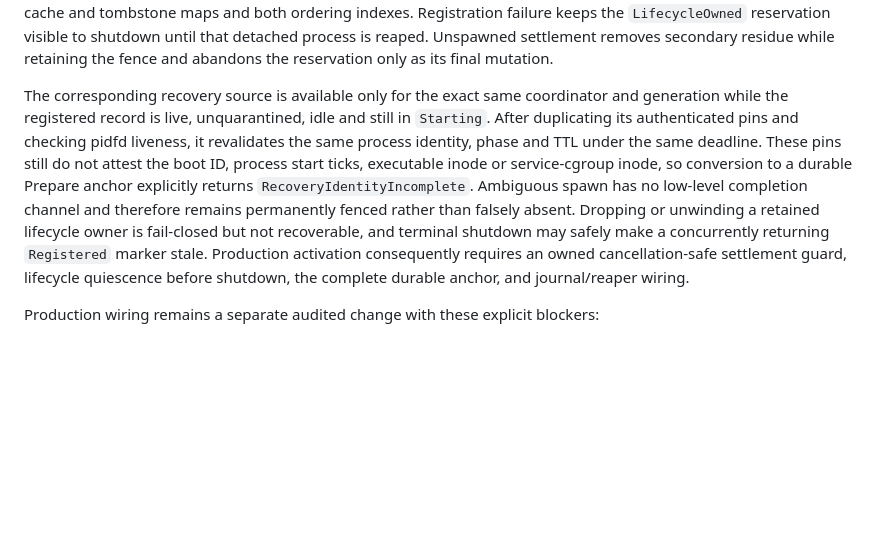
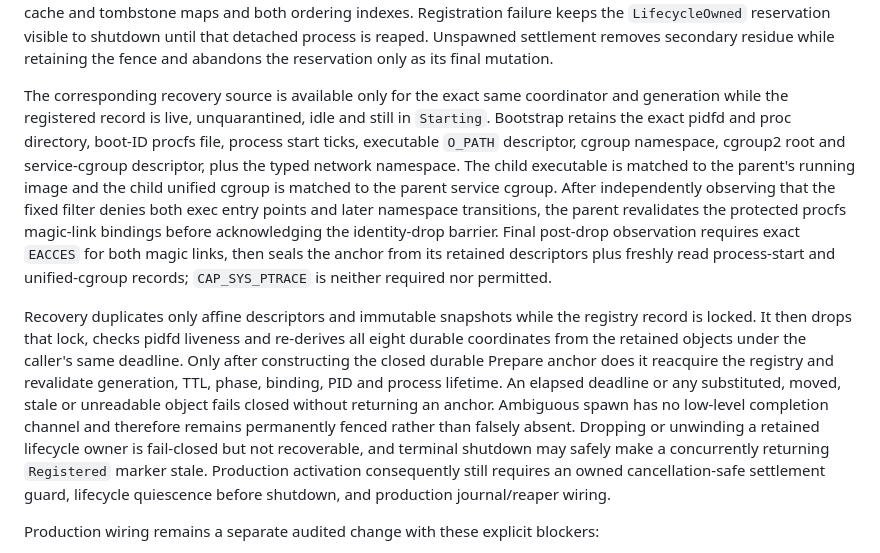
Before and after one commit to VOLPAROSSA/volparossa, a Markdown page: docs/HELPER_V3.md, the part around the change. Drawn GitHub-style; blank space fills up the shorter version.

Commit message:
docs: record complete dormant recovery anchor

```diff
--- a/docs/HELPER_V3.md
+++ b/docs/HELPER_V3.md
@@ -593,16 +593,28 @@ that detached process is reaped. Unspawned settlement removes secondary residue
 the fence and abandons the reservation only as its final mutation.
 
 The corresponding recovery source is available only for the exact same coordinator and generation
-while the registered record is live, unquarantined, idle and still in `Starting`. After duplicating
-its authenticated pins and checking pidfd liveness, it revalidates the same process identity, phase
-and TTL under the same deadline. These pins still do not attest the boot ID, process start ticks,
-executable inode or service-cgroup inode, so conversion to a durable Prepare anchor explicitly
-returns `RecoveryIdentityIncomplete`. Ambiguous spawn has no low-level completion channel and
+while the registered record is live, unquarantined, idle and still in `Starting`. Bootstrap retains
+the exact pidfd and proc directory, boot-ID procfs file, process start ticks, executable `O_PATH`
+descriptor, cgroup namespace, cgroup2 root and service-cgroup descriptor, plus the typed network
+namespace. The child executable is matched to the parent's running image and the child unified
+cgroup is matched to the parent service cgroup. After independently observing that the fixed filter
+denies both exec entry points and later namespace transitions, the parent revalidates the protected
+procfs magic-link bindings before acknowledging the identity-drop barrier. Final post-drop
+observation requires exact `EACCES` for both magic links, then seals the anchor from its retained
+descriptors plus freshly read process-start and unified-cgroup records; `CAP_SYS_PTRACE` is neither
+required nor permitted.
+
+Recovery duplicates only affine descriptors and immutable snapshots while the registry record is
+locked. It then drops that lock, checks pidfd liveness and re-derives all eight durable coordinates
+from the retained objects under the caller's same deadline. Only after constructing the closed
+durable Prepare anchor does it reacquire the registry and revalidate generation, TTL, phase, binding,
+PID and process lifetime. An elapsed deadline or any substituted, moved, stale or unreadable object
+fails closed without returning an anchor. Ambiguous spawn has no low-level completion channel and
 therefore remains permanently fenced rather than falsely absent. Dropping or unwinding a retained
 lifecycle owner is fail-closed but not recoverable, and terminal shutdown may safely make a
-concurrently returning `Registered` marker stale. Production activation consequently requires an
-owned cancellation-safe settlement guard, lifecycle quiescence before shutdown, the complete
-durable anchor, and journal/reaper wiring.
+concurrently returning `Registered` marker stale. Production activation consequently still requires
+an owned cancellation-safe settlement guard, lifecycle quiescence before shutdown, and production
+journal/reaper wiring.
 
 Production wiring remains a separate audited change with these explicit blockers:
 
```
Also changed, not shown: docs/IMPLEMENTATION_STATUS.md (+12 -7 lines).
